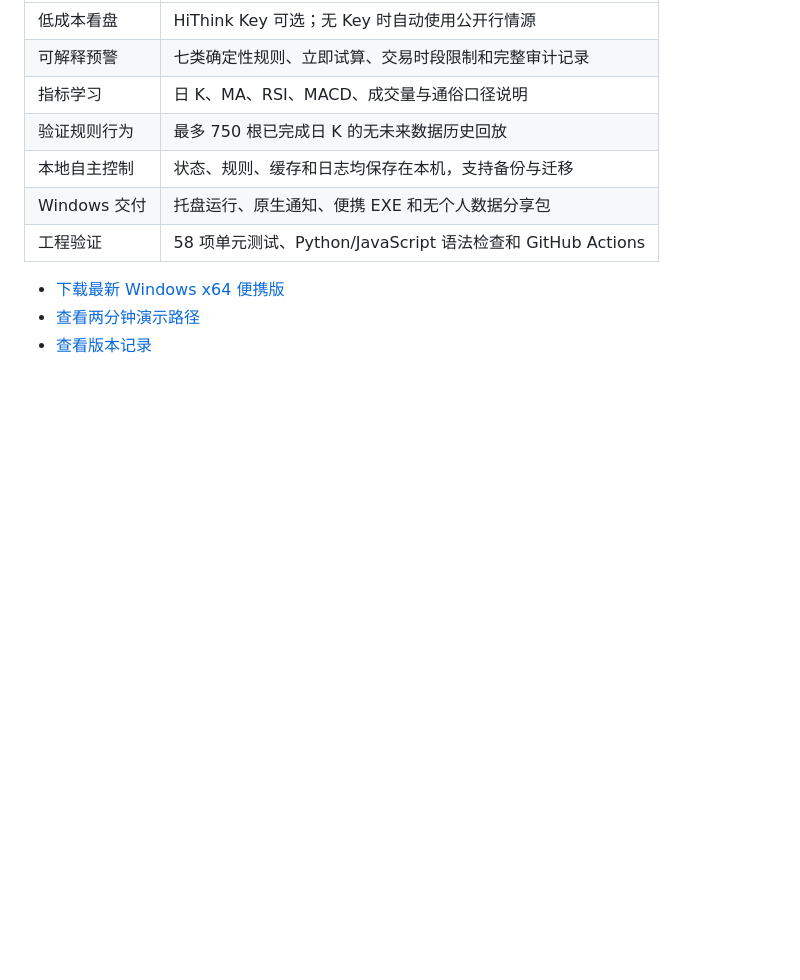
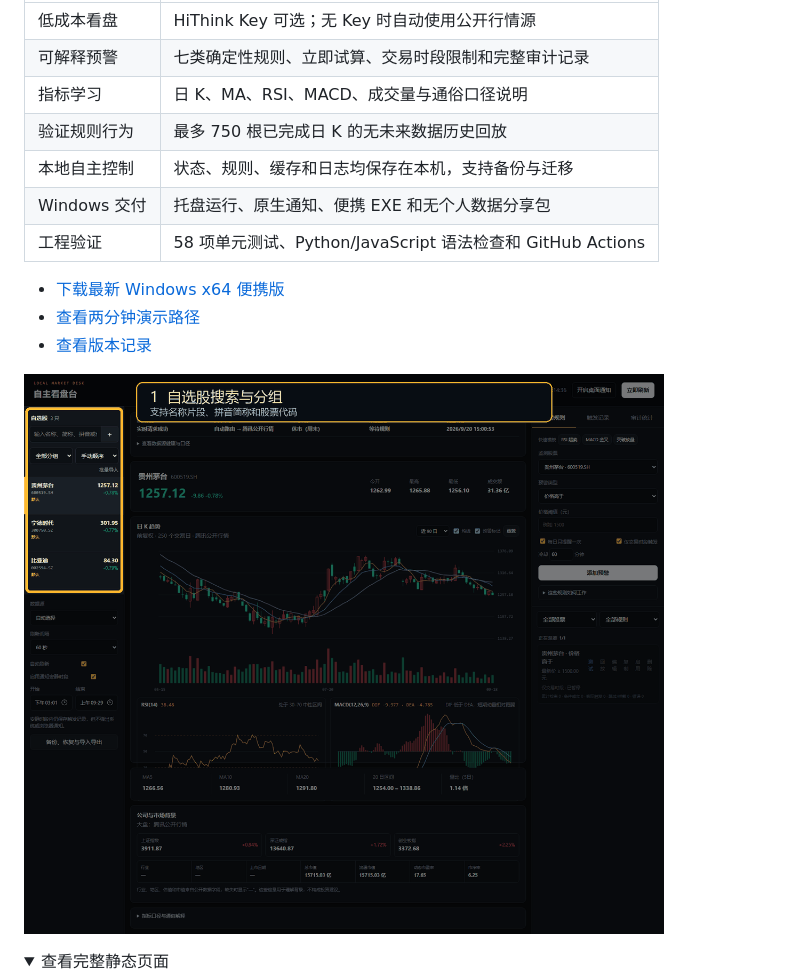
Before and after one commit to xuanche2830/a-share-market-desk, a Markdown page: README.md, the part around one of its changes. Drawn GitHub-style; pictures changed too: outputs/demo.gif (added); folded sections open; blank space fills up the shorter version.

Commit message:
Add portfolio feature tour

```diff
--- a/README.md
+++ b/README.md
@@ -23,4 +23,9 @@
 - [查看两分钟演示路径](outputs/演示说明.md)
 - [查看版本记录](CHANGELOG.md)
 
+![自主看盘台功能导览](outputs/demo.gif)
+
+<details>
+<summary>查看完整静态页面</summary>
+
 ![自主看盘台 V2 页面](outputs/dashboard.png)
```
Also changed, not shown: other parts of README.md (+2 -0 lines).
